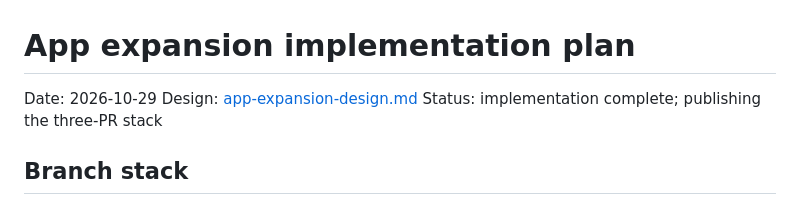
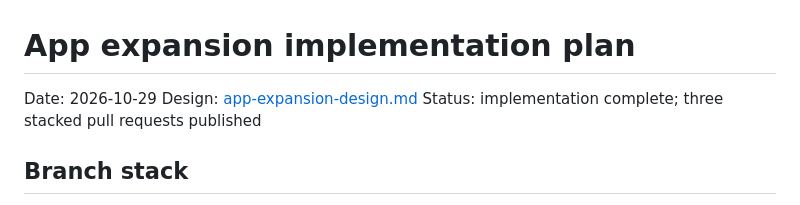
Before and after one commit to riptideiv/academic-degree-of-separation, a Markdown page: docs/app-expansion-plan.md, the part around one of its changes. Drawn GitHub-style.

Commit message:
Record the published expansion PR stack

```diff
--- a/docs/app-expansion-plan.md
+++ b/docs/app-expansion-plan.md
@@ -2,7 +2,7 @@
 
 Date: 2026-10-29
 Design: [app-expansion-design.md](app-expansion-design.md)
-Status: implementation complete; publishing the three-PR stack
+Status: implementation complete; three stacked pull requests published
 
 ## Branch stack
 
```
Also changed, not shown: other parts of docs/app-expansion-plan.md (+3 -3 lines), docs/app-expansion-audit.md (+1 -1 lines).
